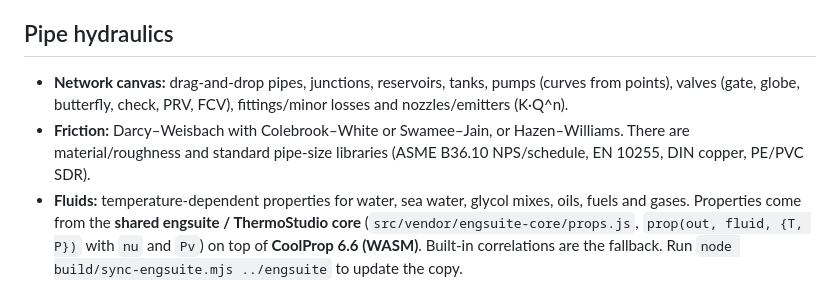
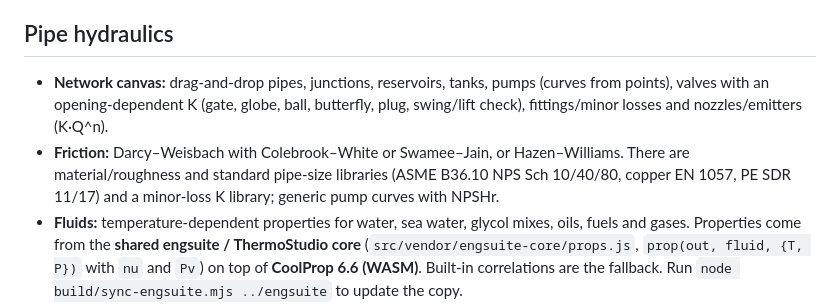
Before and after one commit to heisenberg0066/mamba-fmea, a Markdown page: README.md, the part around the change. Drawn GitHub-style.

Commit message:
README: accurate valve and size-library list

```diff
--- a/README.md
+++ b/README.md
@@ -33,8 +33,8 @@ The builds are **unsigned**. Windows SmartScreen will warn you on first start: c
 
 ## Pipe hydraulics
 
-* **Network canvas:** drag‑and‑drop pipes, junctions, reservoirs, tanks, pumps (curves from points), valves (gate, globe, butterfly, check, PRV, FCV), fittings/minor losses and nozzles/emitters (K·Q^n).
-* **Friction:** Darcy–Weisbach with Colebrook–White or Swamee–Jain, or Hazen–Williams. There are material/roughness and standard pipe‑size libraries (ASME B36.10 NPS/schedule, EN 10255, DIN copper, PE/PVC SDR).
+* **Network canvas:** drag‑and‑drop pipes, junctions, reservoirs, tanks, pumps (curves from points), valves with an opening‑dependent K (gate, globe, ball, butterfly, plug, swing/lift check), fittings/minor losses and nozzles/emitters (K·Q^n).
+* **Friction:** Darcy–Weisbach with Colebrook–White or Swamee–Jain, or Hazen–Williams. There are material/roughness and standard pipe‑size libraries (ASME B36.10 NPS Sch 10/40/80, copper EN 1057, PE SDR 11/17) and a minor‑loss K library; generic pump curves with NPSHr.
 * **Fluids:** temperature‑dependent properties for water, sea water, glycol mixes, oils, fuels and gases. Properties come from the **shared engsuite / ThermoStudio core** (`src/vendor/engsuite-core/props.js`, `prop(out, fluid, {T, P})` with `nu` and `Pv`) on top of **CoolProp 6.6 (WASM)**. Built‑in correlations are the fallback. Run `node build/sync-engsuite.mjs ../engsuite` to update the copy.
 * **Solvers:** Newton global gradient algorithm (Todini–Pilati, EPANET‑style) and Hardy Cross.
 * **Pumps:** pump operating point, system curve, and **NPSHa vs NPSHr** with margin and warning.
```
